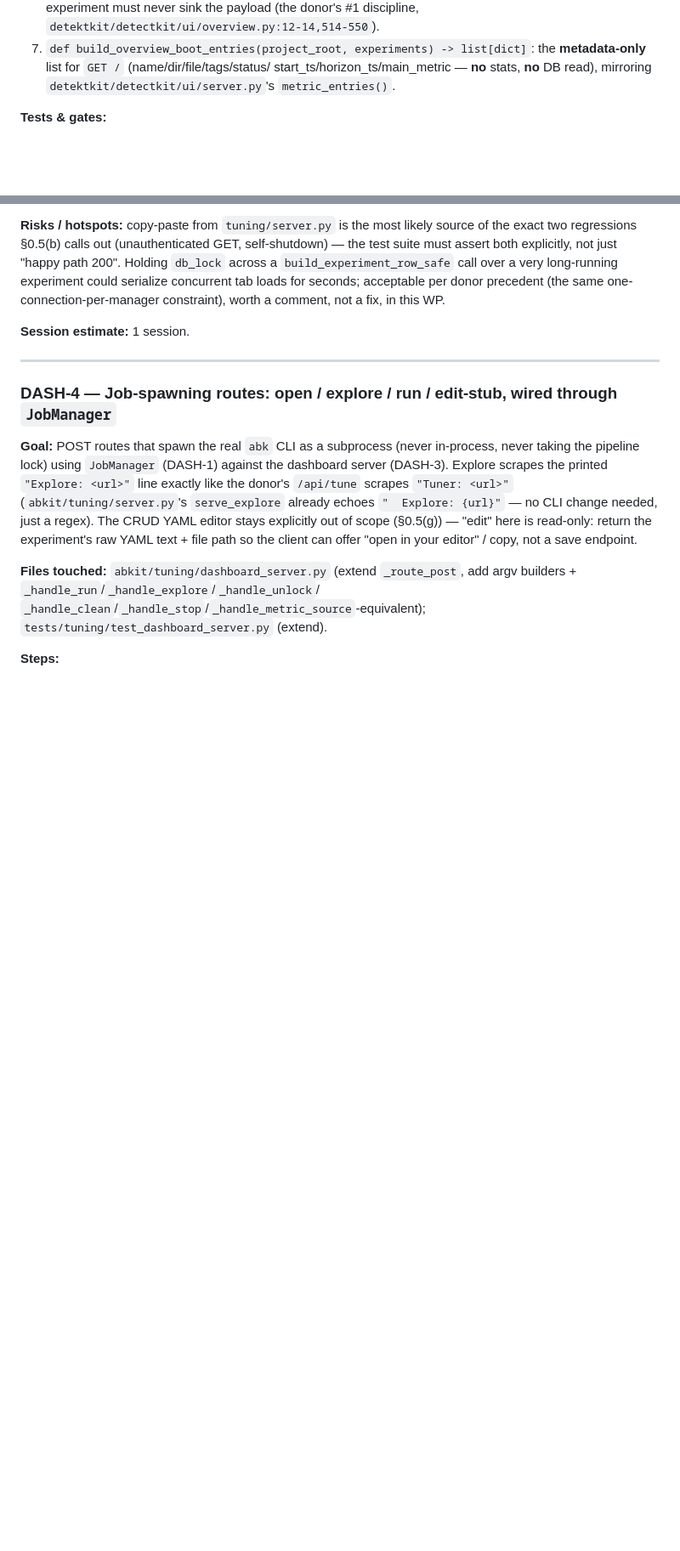
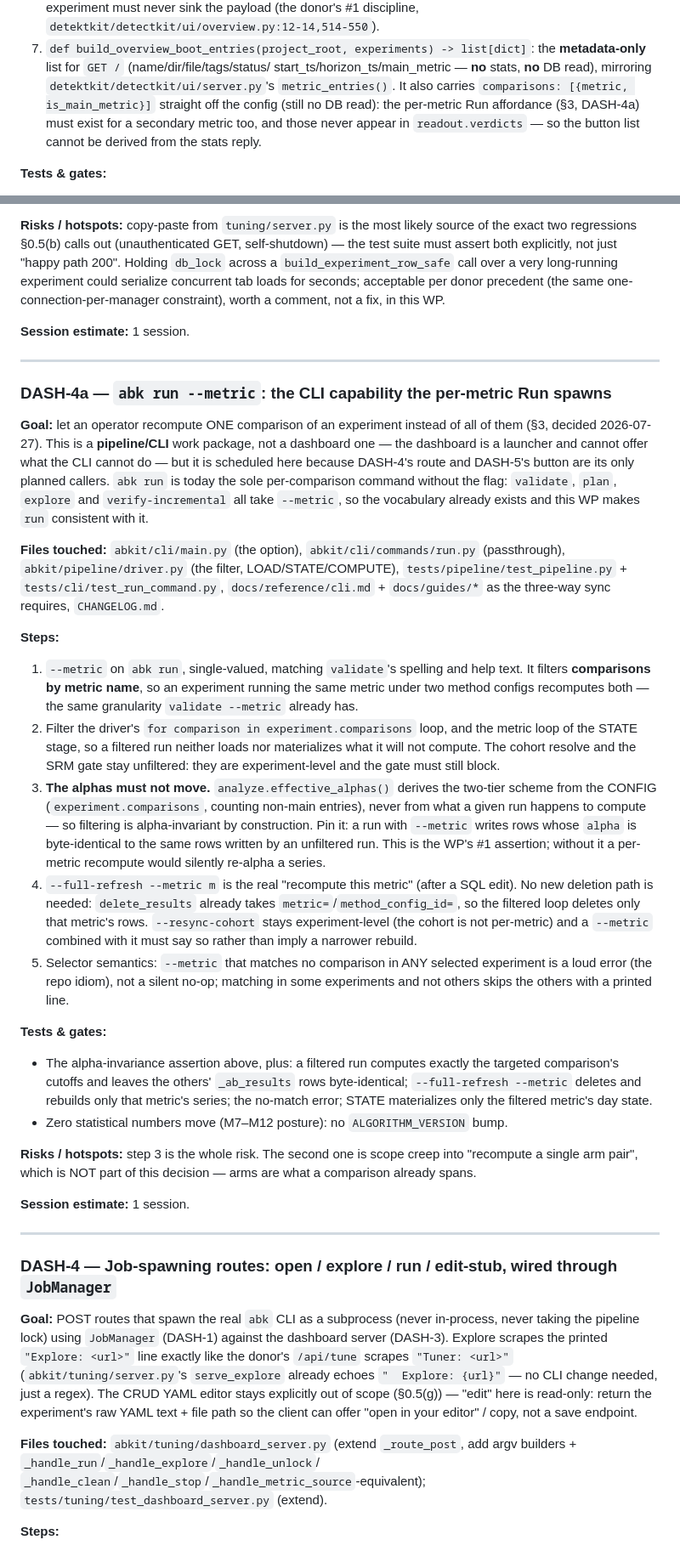
Before and after one commit to alexeiveselov92/ab-analysis-kit, a Markdown page: docs/specs/m11-implementation-plan.md, 2 parts joined by grey strips. Shown at 85% size. Drawn GitHub-style; blank space fills up the shorter version.

```diff
--- a/docs/specs/m11-implementation-plan.md
+++ b/docs/specs/m11-implementation-plan.md
@@ -274,7 +274,11 @@ changes); `tests/tuning/test_overview.py` (new).
 7. `def build_overview_boot_entries(project_root, experiments) -> list[dict]`:
    the **metadata-only** list for `GET /` (name/dir/file/tags/status/
    start_ts/horizon_ts/main_metric — **no** stats, **no** DB read), mirroring
-   `detektkit/detectkit/ui/server.py`'s `metric_entries()`.
+   `detektkit/detectkit/ui/server.py`'s `metric_entries()`. It also carries
+   `comparisons: [{metric, is_main_metric}]` straight off the config (still no
+   DB read): the per-metric Run affordance (§3, DASH-4a) must exist for a
+   secondary metric too, and those never appear in `readout.verdicts` — so the
+   button list cannot be derived from the stats reply.
 
 **Tests & gates:**
 - `tests/tuning/test_overview.py`: a golden row against a fixture-seeded
@@ -387,6 +391,65 @@ constraint), worth a comment, not a fix, in this WP.
 
 ---
 
+### DASH-4a — `abk run --metric`: the CLI capability the per-metric Run spawns
+
+**Goal:** let an operator recompute ONE comparison of an experiment instead of
+all of them (§3, decided 2026-07-27). This is a **pipeline/CLI** work package,
+not a dashboard one — the dashboard is a launcher and cannot offer what the CLI
+cannot do — but it is scheduled here because DASH-4's route and DASH-5's button
+are its only planned callers. `abk run` is today the sole per-comparison
+command without the flag: `validate`, `plan`, `explore` and
+`verify-incremental` all take `--metric`, so the vocabulary already exists and
+this WP makes `run` consistent with it.
+
+**Files touched:** `abkit/cli/main.py` (the option), `abkit/cli/commands/run.py`
+(passthrough), `abkit/pipeline/driver.py` (the filter, LOAD/STATE/COMPUTE),
+`tests/pipeline/test_pipeline.py` + `tests/cli/test_run_command.py`,
+`docs/reference/cli.md` + `docs/guides/*` as the three-way sync requires,
+`CHANGELOG.md`.
+
+**Steps:**
+1. `--metric` on `abk run`, single-valued, matching `validate`'s spelling and
+   help text. It filters **comparisons by metric name**, so an experiment
+   running the same metric under two method configs recomputes both — the same
+   granularity `validate --metric` already has.
+2. Filter the driver's `for comparison in experiment.comparisons` loop, and the
+   metric loop of the STATE stage, so a filtered run neither loads nor
+   materializes what it will not compute. The cohort resolve and the SRM gate
+   stay unfiltered: they are experiment-level and the gate must still block.
+3. **The alphas must not move.** `analyze.effective_alphas()` derives the
+   two-tier scheme from the CONFIG (`experiment.comparisons`, counting non-main
+   entries), never from what a given run happens to compute — so filtering is
+   alpha-invariant by construction. Pin it: a run with `--metric` writes rows
+   whose `alpha` is byte-identical to the same rows written by an unfiltered
+   run. This is the WP's #1 assertion; without it a per-metric recompute would
+   silently re-alpha a series.
+4. `--full-refresh --metric m` is the real "recompute this metric" (after a SQL
+   edit). No new deletion path is needed: `delete_results` already takes
+   `metric=`/`method_config_id=`, so the filtered loop deletes only that
+   metric's rows. `--resync-cohort` stays experiment-level (the cohort is not
+   per-metric) and a `--metric` combined with it must say so rather than imply
+   a narrower rebuild.
+5. Selector semantics: `--metric` that matches no comparison in ANY selected
+   experiment is a loud error (the repo idiom), not a silent no-op; matching in
+   some experiments and not others skips the others with a printed line.
+
+**Tests & gates:**
+- The alpha-invariance assertion above, plus: a filtered run computes exactly
+  the targeted comparison's cutoffs and leaves the others' `_ab_results` rows
+  byte-identical; `--full-refresh --metric` deletes and rebuilds only that
+  metric's series; the no-match error; STATE materializes only the filtered
+  metric's day state.
+- Zero statistical numbers move (M7–M12 posture): no `ALGORITHM_VERSION` bump.
+
+**Risks / hotspots:** step 3 is the whole risk. The second one is scope creep
+into "recompute a single arm pair", which is NOT part of this decision — arms
+are what a comparison already spans.
+
+**Session estimate:** 1 session.
+
+---
+
 ### DASH-4 — Job-spawning routes: open / explore / run / edit-stub, wired through `JobManager`
 
 **Goal:** POST routes that spawn the real `abk` CLI as a subprocess (never
```
Also changed, not shown: other parts of docs/specs/m11-implementation-plan.md (+44 -17 lines).
